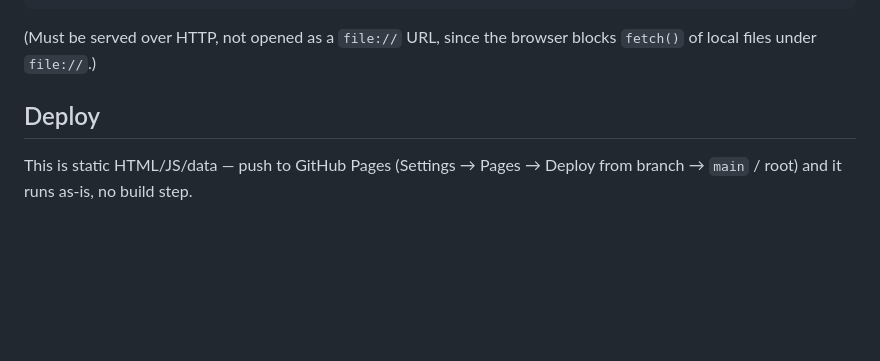
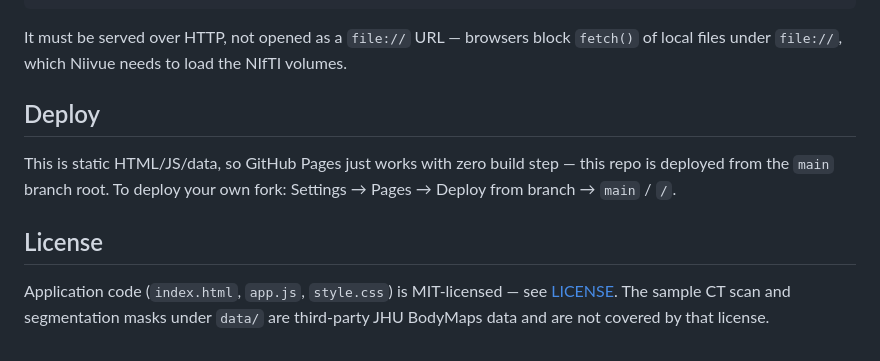
Before and after one commit to josephreggy23-coder/JHUdemo, a Markdown page: README.md, the part around the change printed below. Rendered like a GitHub page; blank space fills up the shorter version.

````diff
--- a/README.md
+++ b/README.md
@@ -64,10 +71,18 @@ python -m http.server 8000
 # then open http://localhost:8000
 ```
 
-(Must be served over HTTP, not opened as a `file://` URL, since the browser
-blocks `fetch()` of local files under `file://`.)
+It must be served over HTTP, not opened as a `file://` URL — browsers block
+`fetch()` of local files under `file://`, which Niivue needs to load the NIfTI
+volumes.
 
 ## Deploy
 
-This is static HTML/JS/data — push to GitHub Pages (Settings → Pages → Deploy
-from branch → `main` / root) and it runs as-is, no build step.
+This is static HTML/JS/data, so GitHub Pages just works with zero build step —
+this repo is deployed from the `main` branch root. To deploy your own fork:
+Settings → Pages → Deploy from branch → `main` / `/`.
+
+## License
+
+Application code (`index.html`, `app.js`, `style.css`) is MIT-licensed — see
+[LICENSE](LICENSE). The sample CT scan and segmentation masks under `data/`
+are third-party JHU BodyMaps data and are not covered by that license.
````
Also changed, not shown: other parts of README.md (+45 -38 lines), screenshot.png (added).
